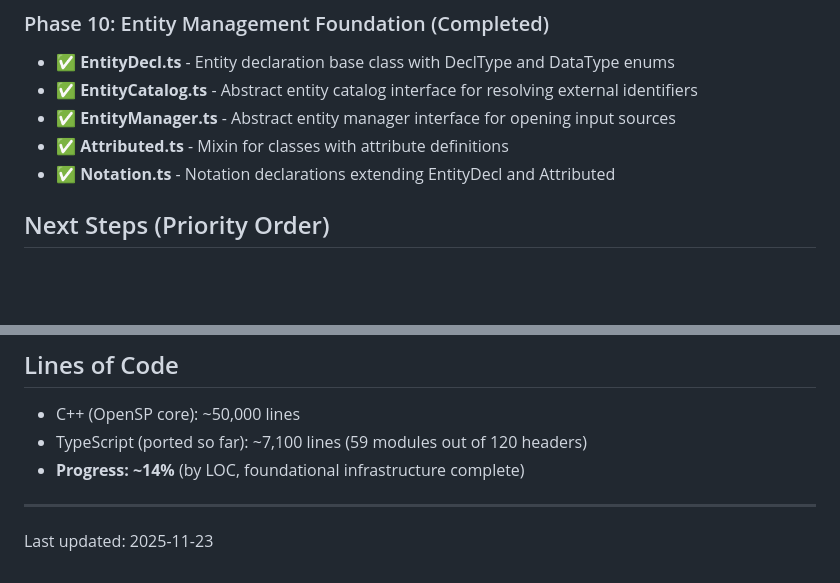
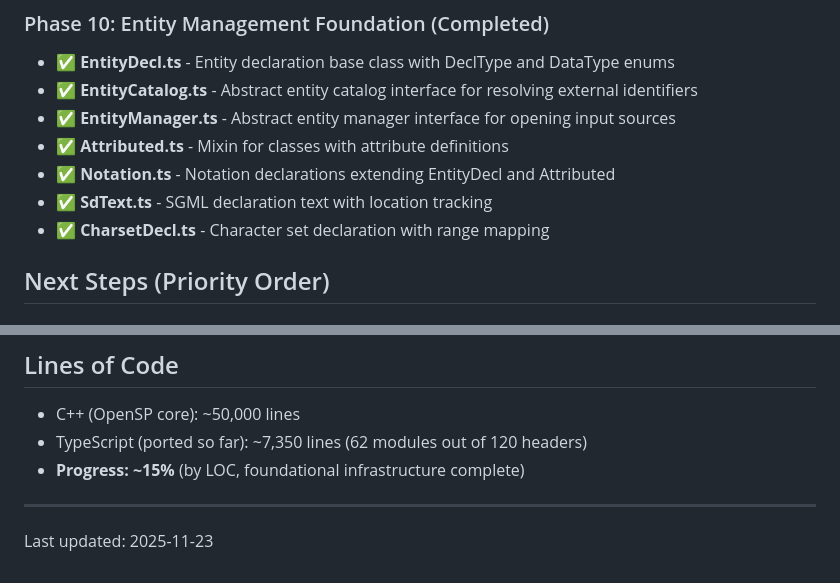
Before and after one commit to rschleitzer/openjade-js, a Markdown page: PROGRESS.md, 2 parts joined by grey strips. Drawn GitHub-style; blank space fills up the shorter version.

```diff
--- a/PROGRESS.md
+++ b/PROGRESS.md
@@ -137,6 +137,8 @@ Total: 18 files, ~1,400 lines of ported TypeScript code
 - ✅ **EntityManager.ts** - Abstract entity manager interface for opening input sources
 - ✅ **Attributed.ts** - Mixin for classes with attribute definitions
 - ✅ **Notation.ts** - Notation declarations extending EntityDecl and Attributed
+- ✅ **SdText.ts** - SGML declaration text with location tracking
+- ✅ **CharsetDecl.ts** - Character set declaration with range mapping
 
 ## Next Steps (Priority Order)
 
@@ -221,8 +223,8 @@ Still needed:
 ## Lines of Code
 
 - C++ (OpenSP core): ~50,000 lines
-- TypeScript (ported so far): ~7,100 lines (59 modules out of 120 headers)
-- **Progress: ~14%** (by LOC, foundational infrastructure complete)
+- TypeScript (ported so far): ~7,350 lines (62 modules out of 120 headers)
+- **Progress: ~15%** (by LOC, foundational infrastructure complete)
 
 ---
 
```
